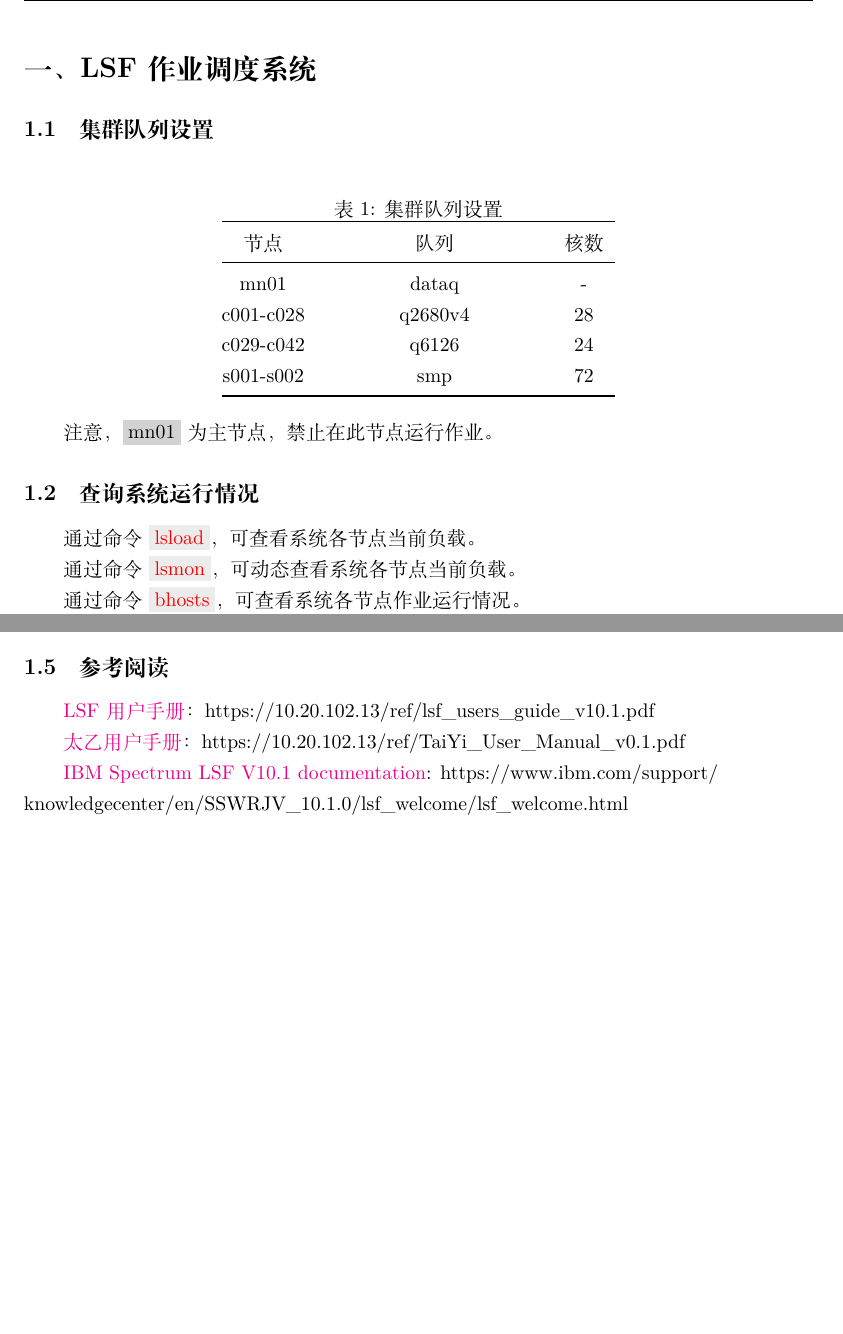
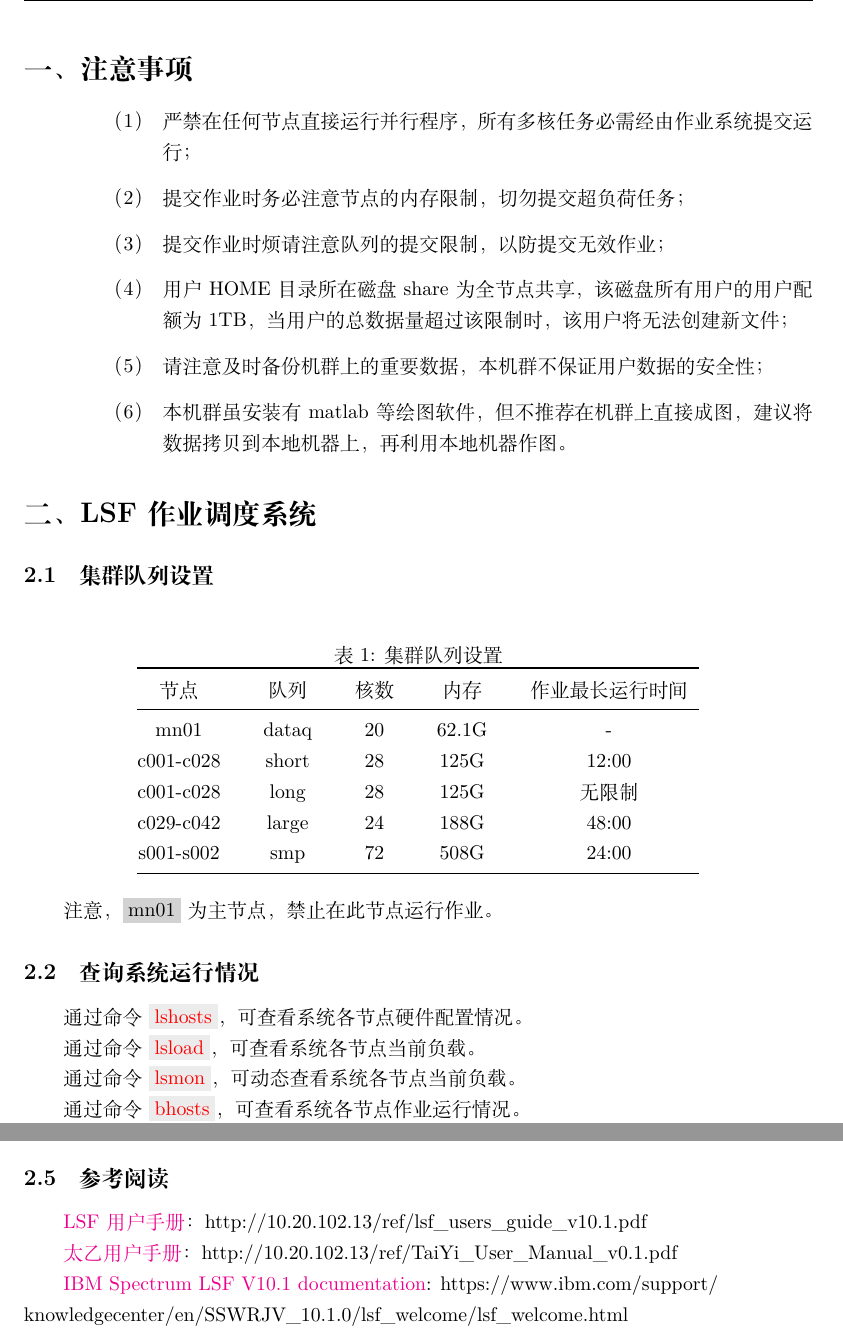
Before and after one commit to TcheL/ESS-Cluster, a LaTeX document (Note.tex): two parts of pages 3 and 6 of 10 before the commit and two parts of pages 3 and 7 of 10 after it, joined at a grey line, cut at the place of the change, the shorter picture padded with empty space. The pictures show the PDF file Note.pdf that the author committed with the source.

Commit message:
Add 注意事项; Modify 队列信息

```diff
--- a/Note.tex
+++ b/Note.tex
@@ -76,20 +76,41 @@
 \newpage
 \tableofcontents
 \newpage
+
+\section{注意事项}
+\begin{enumerate}[\hspace{15mm}（1）]
+  \item 严禁在任何节点直接运行并行程序，
+    所有多核任务必需经由作业系统提交运行；
+  \item 提交作业时务必注意节点的内存限制，
+    切勿提交超负荷任务；
+  \item 提交作业时烦请注意队列的提交限制，
+    以防提交无效作业；
+  \item 用户 HOME 目录所在磁盘 share 为全节点共享，
+    该磁盘所有用户的用户配额为 1TB，
+    当用户的总数据量超过该限制时，
+    该用户将无法创建新文件；
+  \item 请注意及时备份机群上的重要数据，
+    本机群不保证用户数据的安全性；
+  \item 本机群虽安装有 matlab 等绘图软件，
+    但不推荐在机群上直接成图，
+    建议将数据拷贝到本地机器上，
+    再利用本地机器作图。
+\end{enumerate}
 
 \section{LSF 作业调度系统}
 \subsection{集群队列设置}
 \begin{table}[h]
   \centering
   \caption{集群队列设置}
-  \begin{tabular*}{210pt}{@{\extracolsep{\fill}}ccc}
+  \begin{tabular*}{300pt}{@{\extracolsep{\fill}}ccccc}
     \toprule
-    节点 & 队列 & 核数 \\
+    节点 & 队列 & 核数 & 内存 & 作业最长运行时间 \\
     \midrule
-    mn01      & dataq   & - \\
-    c001-c028 & q2680v4 & 28 \\
-    c029-c042 & q6126   & 24 \\
-    s001-s002 & smp     & 72 \\
+    mn01      & dataq & 20 & 62.1G & - \\
+    c001-c028 & short & 28 & 125G & 12:00 \\
+    c001-c028 & long & 28 & 125G & 无限制 \\
+    c029-c042 & large & 24 & 188G & 48:00 \\
+    s001-s002 & smp & 72 & 508G & 24:00 \\
     \bottomrule
   \end{tabular*}
 \end{table}
@@ -98,6 +119,9 @@
 禁止在此节点运行作业。
 
 \subsection{查询系统运行情况}
+通过命令 \mynnote{lshosts}，
+可查看系统各节点硬件配置情况。
+
 通过命令 \mynnote{lsload}，
 可查看系统各节点当前负载。
 
@@ -232,11 +256,11 @@ LSF 调度系统的基本作业状态有：
 此时，还可以通过作业号查看作业的运行记录。
 
 \subsection{参考阅读}
-\href{https://10.20.102.13/ref/lsf_users_guide_v10.1.pdf}{LSF 用户手册}：
-https://10.20.102.13/ref/lsf\_users\_guide\_v10.1.pdf
+\href{http://10.20.102.13/ref/lsf_users_guide_v10.1.pdf}{LSF 用户手册}：
+http://10.20.102.13/ref/lsf\_users\_guide\_v10.1.pdf
 
-\href{https://10.20.102.13/ref/TaiYi_User_Manual_v0.1.pdf}{太乙用户手册}：
-https://10.20.102.13/ref/TaiYi\_User\_Manual\_v0.1.pdf
+\href{http://10.20.102.13/ref/TaiYi_User_Manual_v0.1.pdf}{太乙用户手册}：
+http://10.20.102.13/ref/TaiYi\_User\_Manual\_v0.1.pdf
 
 \href{https://www.ibm.com/support/knowledgecenter/en/SSWRJV_10.1.0/lsf_welcome/lsf_welcome.html}{IBM Spectrum LSF V10.1 documentation}:
 https://www.ibm.com/support/\newline
```
Also changed, not shown: Note.pdf, Note.tex (8 more changed lines).
